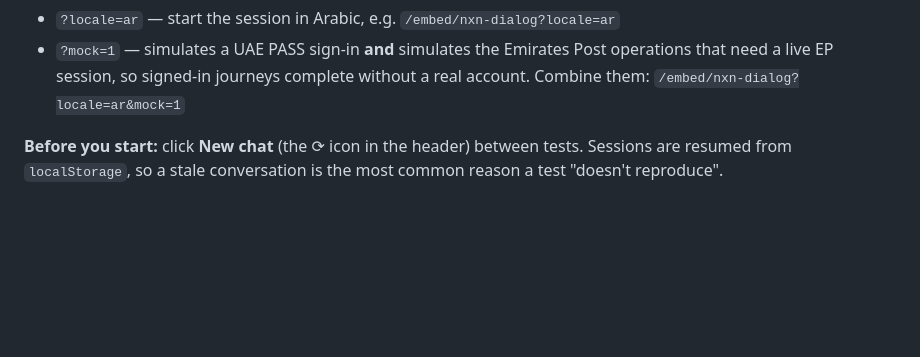
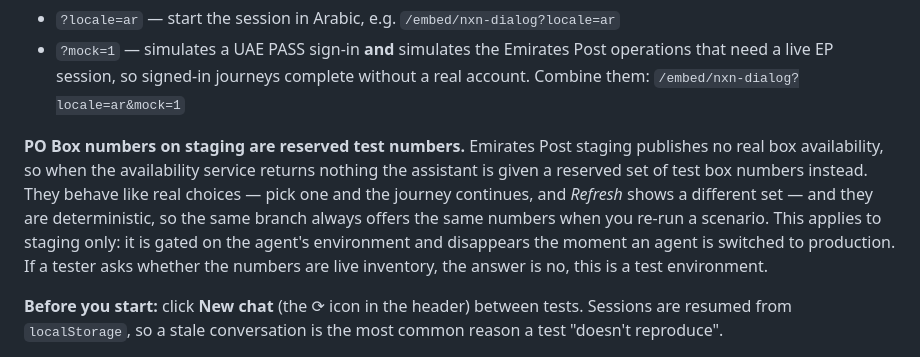
Before and after one commit to 7xinnovation/7x-ai-agents, a Markdown page: docs/QA-2026-07-31.md, the part around the change. Rendered like a GitHub page; blank space fills up the shorter version.

Commit message:
Document the staging PO Box test set for QA and in BLOCKERS
Testers will see box numbers that are not live inventory, so both documents now
say so plainly: deterministic per branch, Refresh pages further, staging only,
and what Emirates Post would need to provide for real availability.

Co-Authored-By: Claude Opus 5 (1M context) <noreply@anthropic.com>

```diff
--- a/docs/QA-2026-07-31.md
+++ b/docs/QA-2026-07-31.md
@@ -19,6 +19,16 @@ Written so each item can be checked independently — no need to run them in ord
 - `?mock=1` — simulates a UAE PASS sign-in **and** simulates the Emirates Post
   operations that need a live EP session, so signed-in journeys complete without a
   real account. Combine them: `/embed/nxn-dialog?locale=ar&mock=1`
+
+**PO Box numbers on staging are reserved test numbers.** Emirates Post staging
+publishes no real box availability, so when the availability service returns
+nothing the assistant is given a reserved set of test box numbers instead. They
+behave like real choices — pick one and the journey continues, and *Refresh* shows
+a different set — and they are deterministic, so the same branch always offers the
+same numbers when you re-run a scenario. This applies to staging only: it is gated
+on the agent's environment and disappears the moment an agent is switched to
+production. If a tester asks whether the numbers are live inventory, the answer is
+no, this is a test environment.
 
 **Before you start:** click **New chat** (the ⟳ icon in the header) between tests.
 Sessions are resumed from `localStorage`, so a stale conversation is the most
```
Also changed, not shown: BLOCKERS.md (+1 -0 lines).
